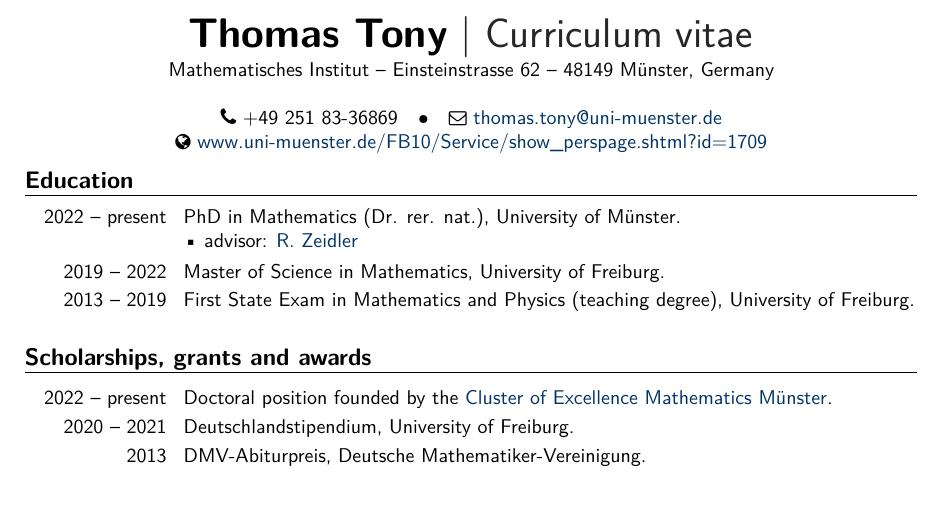
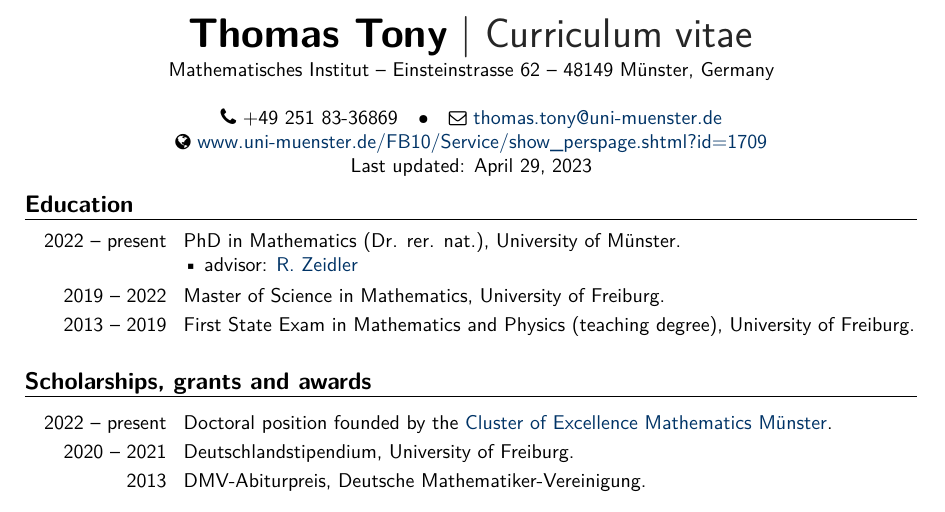
Before and after one commit to ttonyeu/ttony.github.io, a LaTeX CV (CV/CV.tex, which reads CV/2.Allgemeine Eingaben.tex): part of page 1 of 2, cut so that both start at the same text. The pictures show the PDF file CV/CV.pdf that the author committed with the source.

Commit message:
Last updated eingefügt

```diff
--- a/CV/2.Allgemeine Eingaben.tex
+++ b/CV/2.Allgemeine Eingaben.tex
@@ -14,11 +14,12 @@
 %\input{addborntomoderncv.tex}  % Fügt Geburtstag wieder hinzu
 
 \name{Thomas}{Tony}
+\title{Curriculum vitae}
 \address{Mathematisches Institut}{Einsteinstrasse 62}{48149 Münster, Germany}
 \phone{+49 251 83-36869}
 % \mobile{+49 176 63422766}
 \email{thomas.tony@uni-muenster.de}
-\title{Curriculum vitae}
 \homepage{www.uni-muenster.de/FB10/Service/show\_perspage.shtml?id=1709}
+\extrainfo{Last updated: \today}
 
 %%%%%%%%%%%%%%%%%%%%%%%%%% Dateipfad %%%%%%%%%%%%%%%%%%%%%%%%%%%%%%%%%
```
Also changed, not shown: CV/1.Praeambel.tex (+1 -1 lines), CV/CV.pdf, 8 other files.
